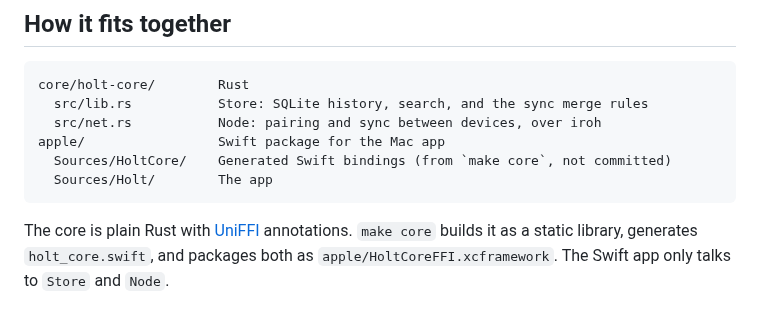
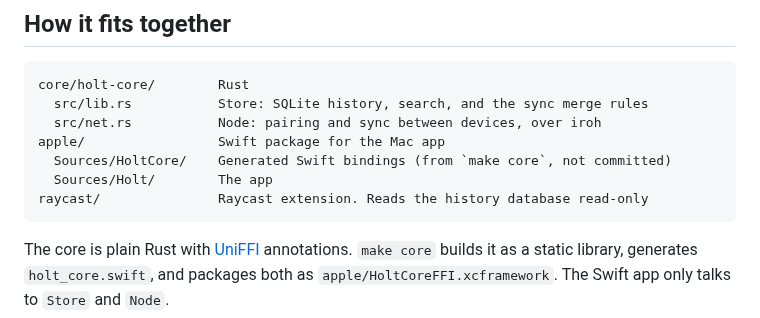
Before and after one commit to snowztech/holt, a Markdown page: CONTRIBUTING.md, the part around the change. GitHub-like rendering.

Commit message:
feat(raycast): search and paste clipboard history

````diff
--- a/CONTRIBUTING.md
+++ b/CONTRIBUTING.md
@@ -25,6 +25,7 @@ core/holt-core/        Rust
 apple/                 Swift package for the Mac app
   Sources/HoltCore/    Generated Swift bindings (from `make core`, not committed)
   Sources/Holt/        The app
+raycast/               Raycast extension. Reads the history database read-only
 ```
 
 The core is plain Rust with [UniFFI](https://mozilla.github.io/uniffi-rs/) annotations. `make core` builds it as a static library, generates `holt_core.swift`, and packages both as `apple/HoltCoreFFI.xcframework`. The Swift app only talks to `Store` and `Node`.
````
Also changed, not shown: raycast/assets/extension-icon.png (added), 9 other files.
